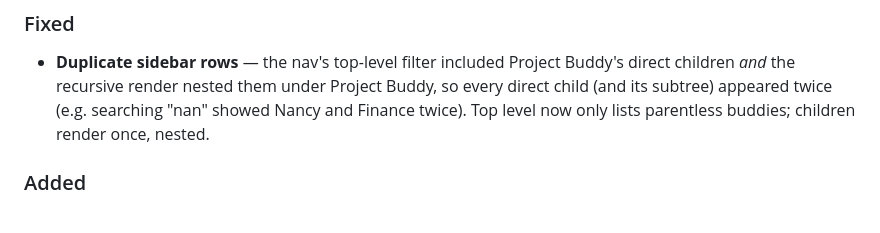
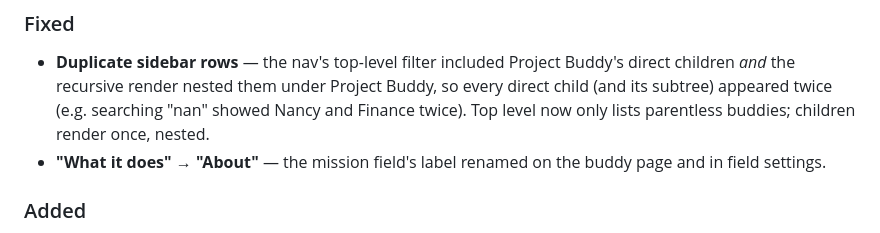
Before and after one commit to davedellaquila/buddy-tree, a Markdown page: CHANGELOG.md, the part around the change. GitHub-like rendering.

Commit message:
Changelog: About rename

```diff
--- a/CHANGELOG.md
+++ b/CHANGELOG.md
@@ -11,6 +11,8 @@ All notable changes to the Buddies dashboard and buddy system. Newest first.
   Project Buddy, so every direct child (and its subtree) appeared twice
   (e.g. searching "nan" showed Nancy and Finance twice). Top level now only
   lists parentless buddies; children render once, nested.
+- **"What it does" → "About"** — the mission field's label renamed on the
+  buddy page and in field settings.
 
 ### Added
 - **Per-dump actions** — every ingest dump tile now has edit (✏️) and
```
